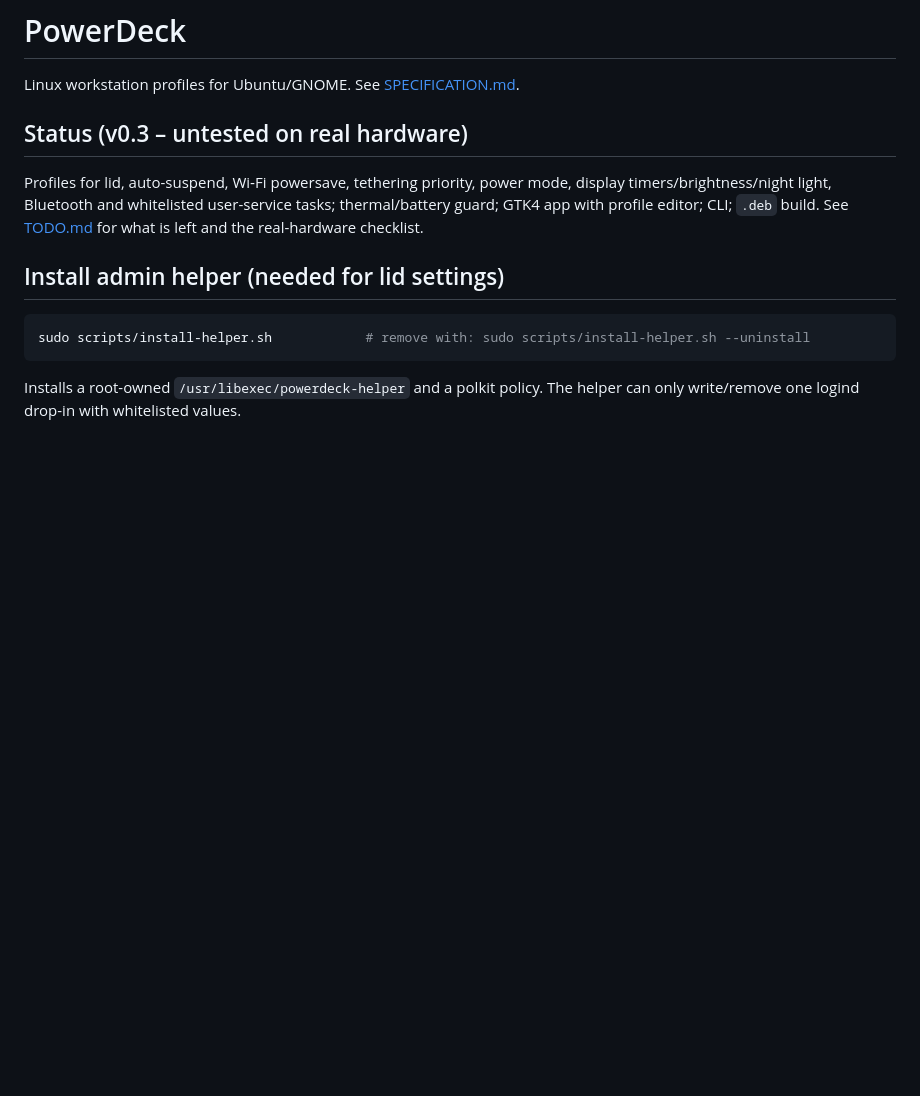
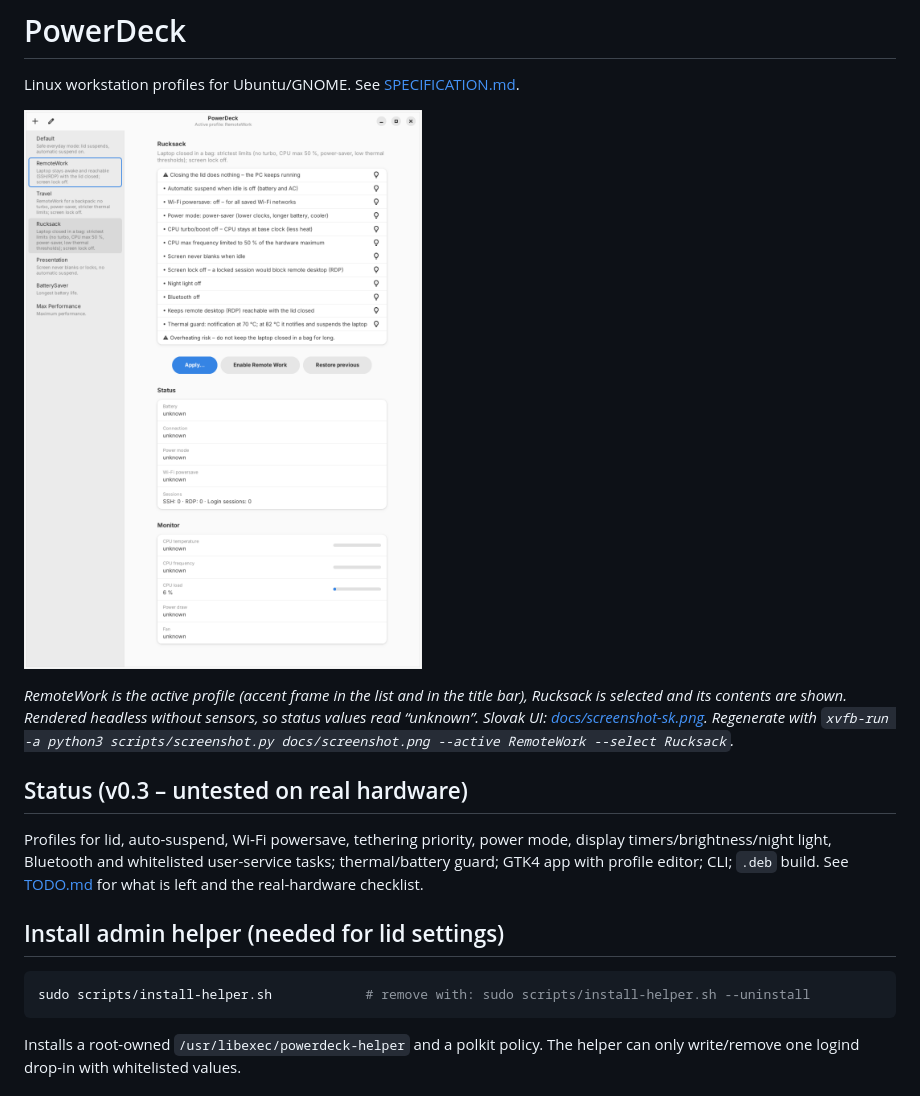
Before and after one commit to TomasAdamcik-dotcom/PowerDeck, a Markdown page: README.md, the part around the change. GitHub-like rendering; pictures changed too: docs/screenshot.png (added); blank space fills up the shorter version.

```diff
--- a/README.md
+++ b/README.md
@@ -1,6 +1,10 @@
 # PowerDeck
 
 Linux workstation profiles for Ubuntu/GNOME. See [SPECIFICATION.md](SPECIFICATION.md).
+
+![PowerDeck: RemoteWork active (framed, shown in the title bar), Rucksack selected](docs/screenshot.png)
+
+*RemoteWork is the active profile (accent frame in the list and in the title bar), Rucksack is selected and its contents are shown. Rendered headless without sensors, so status values read “unknown”. Slovak UI: [docs/screenshot-sk.png](docs/screenshot-sk.png). Regenerate with `xvfb-run -a python3 scripts/screenshot.py docs/screenshot.png --active RemoteWork --select Rucksack`.*
 
 ## Status (v0.3 – untested on real hardware)
 
```
Also changed, not shown: TODO.md (+1 -0 lines), docs/screenshot-sk.png (added), 3 other files.
